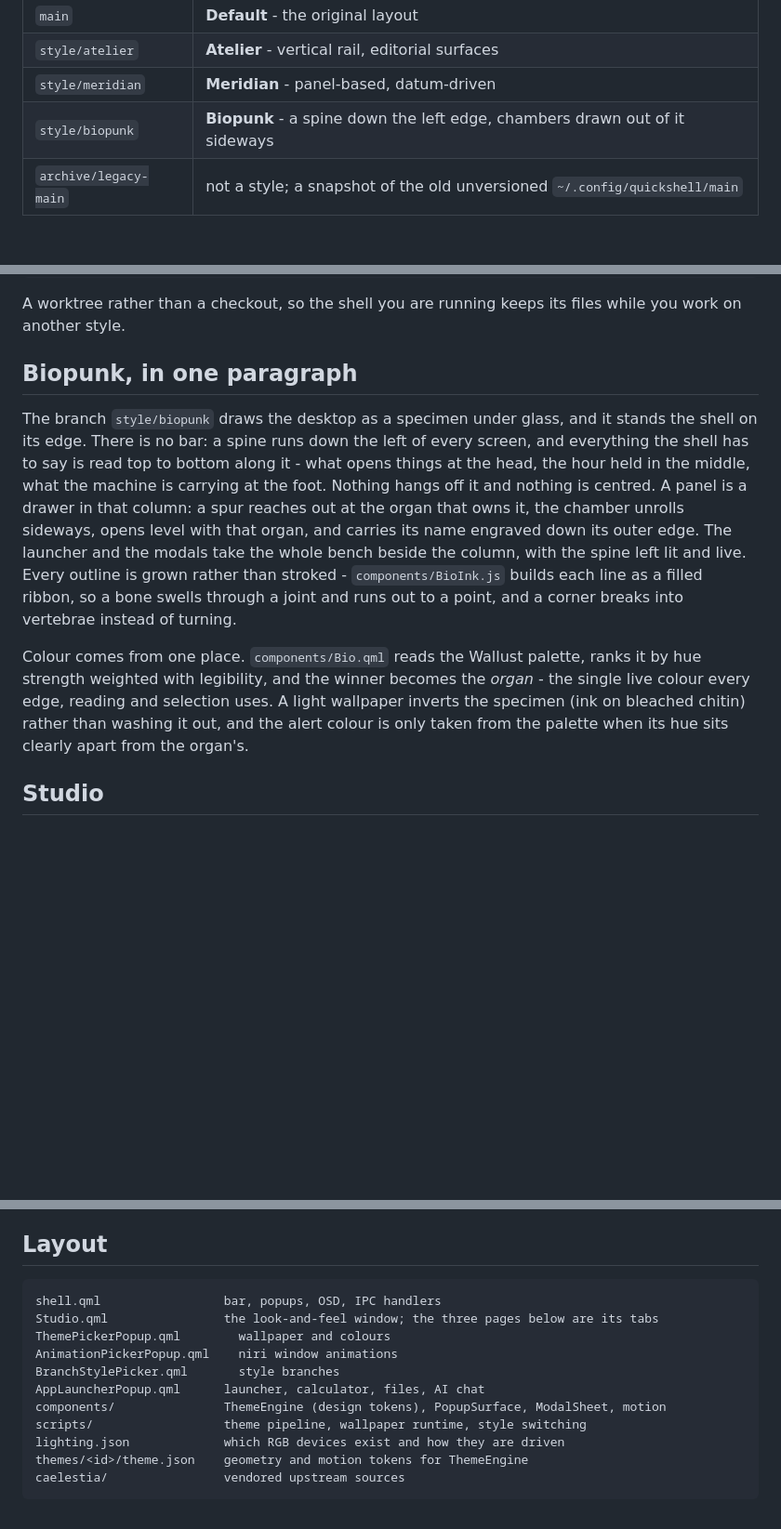
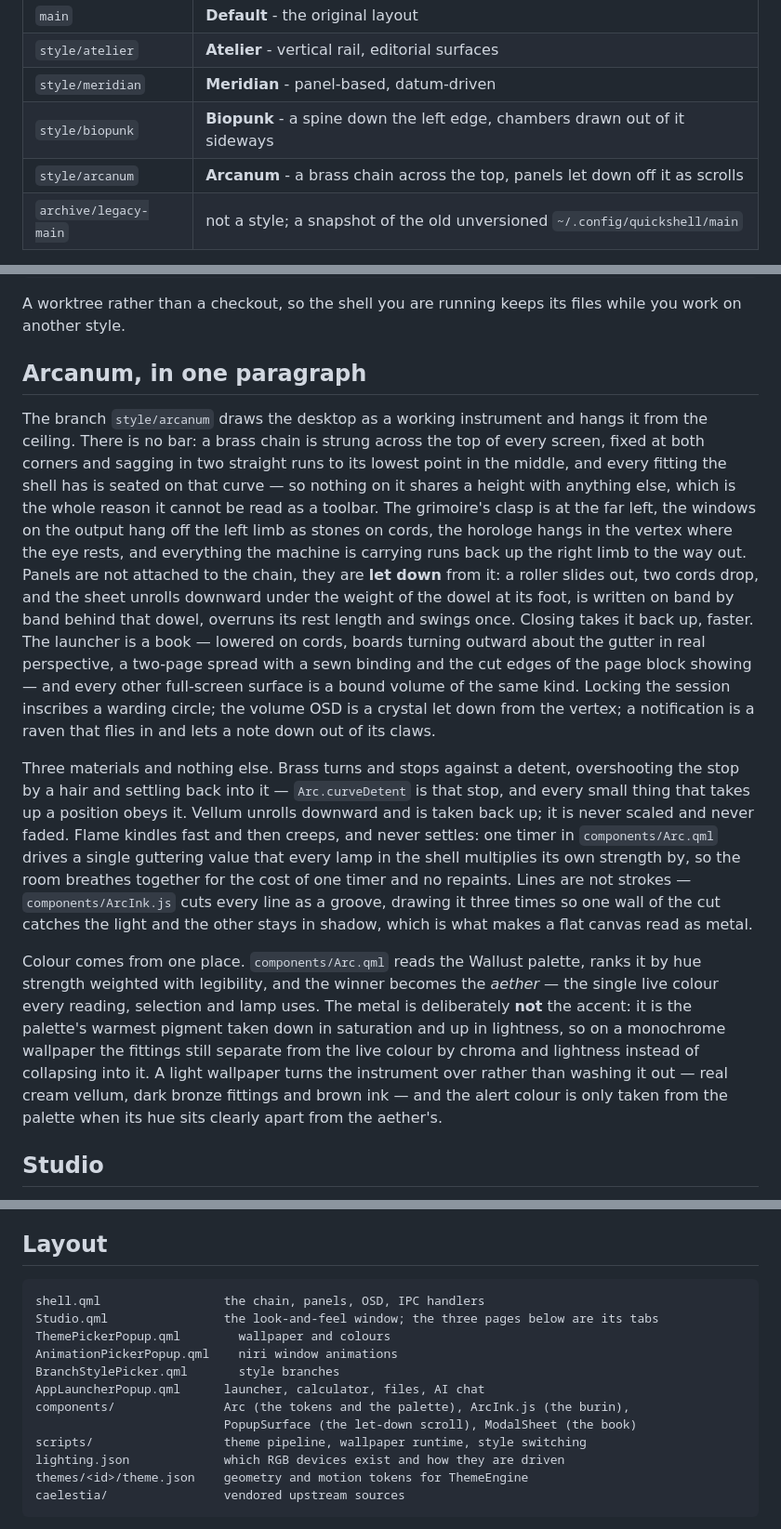
Before and after one commit to pjwriteserrors/Pshell, a Markdown page: README.md, 3 parts joined by grey strips. Shown at 93% size. GitHub-like rendering; blank space fills up the shorter version.

Commit message:
Write down what Arcanum is and how it is put together
A row in the style table, a paragraph that describes the arrangement and the
motion rather than the decoration, and a note on why the metal colour is
derived the way it is — that one is the thing someone will otherwise undo the
first time they look at a monochrome wallpaper and wonder why the fittings are
not the accent.

Co-Authored-By: Claude Opus 5 (1M context) <noreply@anthropic.com>

````diff
--- a/README.md
+++ b/README.md
@@ -34,6 +34,7 @@ whole shell - layout, components, motion, the lot.
 | `style/atelier` | **Atelier** - vertical rail, editorial surfaces |
 | `style/meridian` | **Meridian** - panel-based, datum-driven |
 | `style/biopunk` | **Biopunk** - a spine down the left edge, chambers drawn out of it sideways |
+| `style/arcanum` | **Arcanum** - a brass chain across the top, panels let down off it as scrolls |
 | `archive/legacy-main` | not a style; a snapshot of the old unversioned `~/.config/quickshell/main` |
 
 Switch in **Studio → Style** (`Mod+Shift+S`, then `Ctrl+3`), or from a terminal:
@@ -89,27 +90,50 @@ git worktree remove /tmp/port
 A worktree rather than a checkout, so the shell you are running keeps its files
 while you work on another style.
 
-## Biopunk, in one paragraph
+## Arcanum, in one paragraph
 
-The branch `style/biopunk` draws the desktop as a specimen under glass, and it
-stands the shell on its edge. There is no bar: a spine runs down the left of
-every screen, and everything the shell has to say is read top to bottom along
-it - what opens things at the head, the hour held in the middle, what the
-machine is carrying at the foot. Nothing hangs off it and nothing is centred.
-A panel is a drawer in that column: a spur reaches out at the organ that owns
-it, the chamber unrolls sideways, opens level with that organ, and carries its
-name engraved down its outer edge. The launcher and the modals take the whole
-bench beside the column, with the spine left lit and live. Every outline is
-grown rather than stroked - `components/BioInk.js` builds each line as a filled
-ribbon, so a bone swells through a joint and runs out to a point, and a corner
-breaks into vertebrae instead of turning.
+The branch `style/arcanum` draws the desktop as a working instrument and hangs
+it from the ceiling. There is no bar: a brass chain is strung across the top of
+every screen, fixed at both corners and sagging in two straight runs to its
+lowest point in the middle, and every fitting the shell has is seated on that
+curve — so nothing on it shares a height with anything else, which is the whole
+reason it cannot be read as a toolbar. The grimoire's clasp is at the far left,
+the windows on the output hang off the left limb as stones on cords, the
+horologe hangs in the vertex where the eye rests, and everything the machine is
+carrying runs back up the right limb to the way out. Panels are not attached to
+the chain, they are **let down** from it: a roller slides out, two cords drop,
+and the sheet unrolls downward under the weight of the dowel at its foot, is
+written on band by band behind that dowel, overruns its rest length and swings
+once. Closing takes it back up, faster. The launcher is a book — lowered on
+cords, boards turning outward about the gutter in real perspective, a two-page
+spread with a sewn binding and the cut edges of the page block showing — and
+every other full-screen surface is a bound volume of the same kind. Locking the
+session inscribes a warding circle; the volume OSD is a crystal let down from
+the vertex; a notification is a raven that flies in and lets a note down out of
+its claws.
 
-Colour comes from one place. `components/Bio.qml` reads the Wallust palette,
+Three materials and nothing else. Brass turns and stops against a detent,
+overshooting the stop by a hair and settling back into it — `Arc.curveDetent`
+is that stop, and every small thing that takes up a position obeys it. Vellum
+unrolls downward and is taken back up; it is never scaled and never faded.
+Flame kindles fast and then creeps, and never settles: one timer in
+`components/Arc.qml` drives a single guttering value that every lamp in the
+shell multiplies its own strength by, so the room breathes together for the
+cost of one timer and no repaints. Lines are not strokes — `components/ArcInk.js`
+cuts every line as a groove, drawing it three times so one wall of the cut
+catches the light and the other stays in shadow, which is what makes a flat
+canvas read as metal.
+
+Colour comes from one place. `components/Arc.qml` reads the Wallust palette,
 ranks it by hue strength weighted with legibility, and the winner becomes the
-*organ* - the single live colour every edge, reading and selection uses. A light
-wallpaper inverts the specimen (ink on bleached chitin) rather than washing it
-out, and the alert colour is only taken from the palette when its hue sits
-clearly apart from the organ's.
+*aether* — the single live colour every reading, selection and lamp uses. The
+metal is deliberately **not** the accent: it is the palette's warmest pigment
+taken down in saturation and up in lightness, so on a monochrome wallpaper the
+fittings still separate from the live colour by chroma and lightness instead of
+collapsing into it. A light wallpaper turns the instrument over rather than
+washing it out — real cream vellum, dark bronze fittings and brown ink — and the
+alert colour is only taken from the palette when its hue sits clearly apart from
+the aether's.
 
 ## Studio
 
@@ -232,13 +256,14 @@ when a monitor stays black is `wallpaper-runtime.log`.
 ## Layout
 
 ```
-shell.qml                 bar, popups, OSD, IPC handlers
+shell.qml                 the chain, panels, OSD, IPC handlers
 Studio.qml                the look-and-feel window; the three pages below are its tabs
 ThemePickerPopup.qml        wallpaper and colours
 AnimationPickerPopup.qml    niri window animations
 BranchStylePicker.qml       style branches
 AppLauncherPopup.qml      launcher, calculator, files, AI chat
-components/               ThemeEngine (design tokens), PopupSurface, ModalSheet, motion
+components/               Arc (the tokens and the palette), ArcInk.js (the burin),
+                          PopupSurface (the let-down scroll), ModalSheet (the book)
 scripts/                  theme pipeline, wallpaper runtime, style switching
 lighting.json             which RGB devices exist and how they are driven
 themes/<id>/theme.json    geometry and motion tokens for ThemeEngine
````
